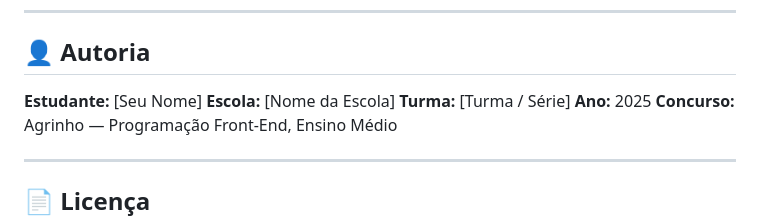
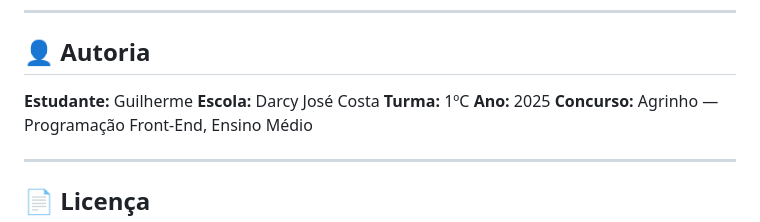
Before and after one commit to LokizinKK/agrinhoo, a Markdown page: README.md, the part around the change. Drawn GitHub-style.

```diff
--- a/README.md
+++ b/README.md
@@ -120,9 +120,9 @@ As informações e estatísticas apresentadas no site foram obtidas de fontes of
 
 ## 👤 Autoria
 
-**Estudante:** [Seu Nome]
-**Escola:** [Nome da Escola]
-**Turma:** [Turma / Série]
+**Estudante:** Guilherme
+**Escola:** Darcy José Costa
+**Turma:** 1ºC
 **Ano:** 2025
 **Concurso:** Agrinho — Programação Front-End, Ensino Médio
 
```
